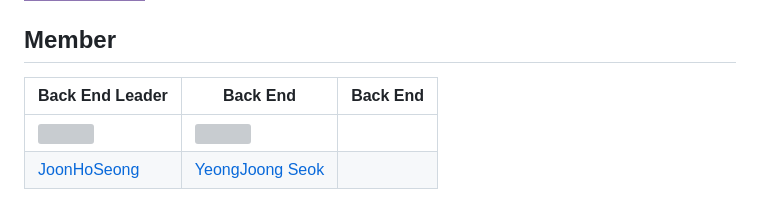
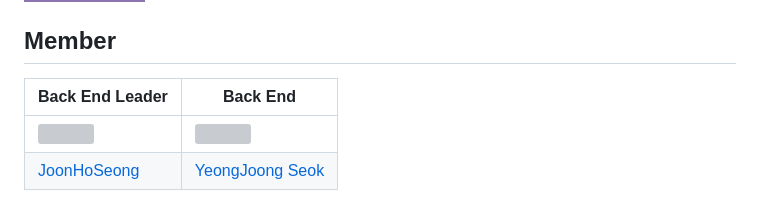
Before and after one commit to OZ-Coding-School/oz_03_main-002-BE, a Markdown page: README.md, the part around the change. Drawn GitHub-style; badges without logos; grey boxes are pictures that could not be loaded.

Commit message:
[Updatea](Readme.md) : fix readme

```diff
--- a/README.md
+++ b/README.md
@@ -40,8 +40,8 @@
 
 
 ## Member
-|Back End Leader|Back End|Back End|
-|-----|-----|-----|
+|Back End Leader|Back End|
+|-----|-----|
 |[<img src="https://avatars.githubusercontent.com/u/87454608?v=4" width="100">](https://github.com/JoonHoSeong)|[<img src="https://avatars.githubusercontent.com/u/164370715?v=4" width="100">](https://github.com/Moon-Nights)|
 |[JoonHoSeong](https://github.com/JoonHoSeong)|[YeongJoong Seok](https://github.com/Moon-Nights)|
 
```
